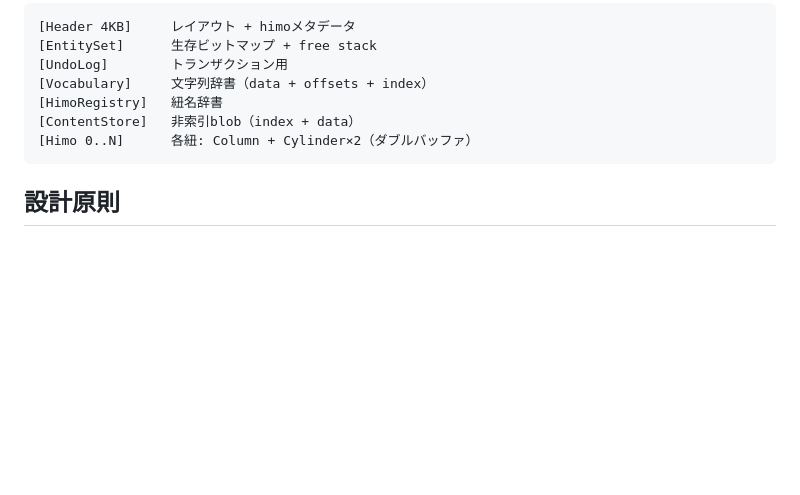
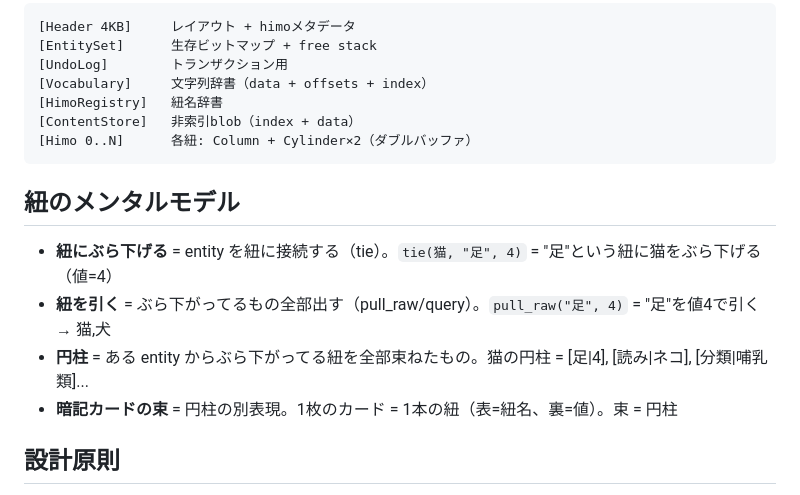
Before and after one commit to Mutafika/enchudb, a Markdown page: CLAUDE.md, the part around the change. GitHub-like rendering; blank space fills up the shorter version.

Commit message:
紐のメンタルモデルをCLAUDE.mdに追記
ぶら下げる/引く/円柱/暗記カードの解釈を明文化。
セッション間でのコンセプトのずれを防止。

Co-Authored-By: Claude Opus 4.6 (1M context) <noreply@anthropic.com>

````diff
--- a/CLAUDE.md
+++ b/CLAUDE.md
@@ -135,6 +135,12 @@ let result = execute(&mut db, "age:30 city:\"東京\" | count");
 [Himo 0..N]      各紐: Column + Cylinder×2（ダブルバッファ）
 ```
 
+## 紐のメンタルモデル
+- **紐にぶら下げる** = entity を紐に接続する（tie）。`tie(猫, "足", 4)` = "足"という紐に猫をぶら下げる（値=4）
+- **紐を引く** = ぶら下がってるもの全部出す（pull_raw/query）。`pull_raw("足", 4)` = "足"を値4で引く → 猫,犬
+- **円柱** = ある entity からぶら下がってる紐を全部束ねたもの。猫の円柱 = [足|4], [読み|ネコ], [分類|哺乳類]...
+- **暗記カードの束** = 円柱の別表現。1枚のカード = 1本の紐（表=紐名、裏=値）。束 = 円柱
+
 ## 設計原則
 - **紐が本質、円柱はキャッシュ。** Column（紐）がソースオブトゥルース。Cylinderはrebuildで構築されるキャッシュ。
 - **伝播はEnchuの仕事ではない。** JOIN相当の伝播はRavn（クエリ言語）が担当。
````
